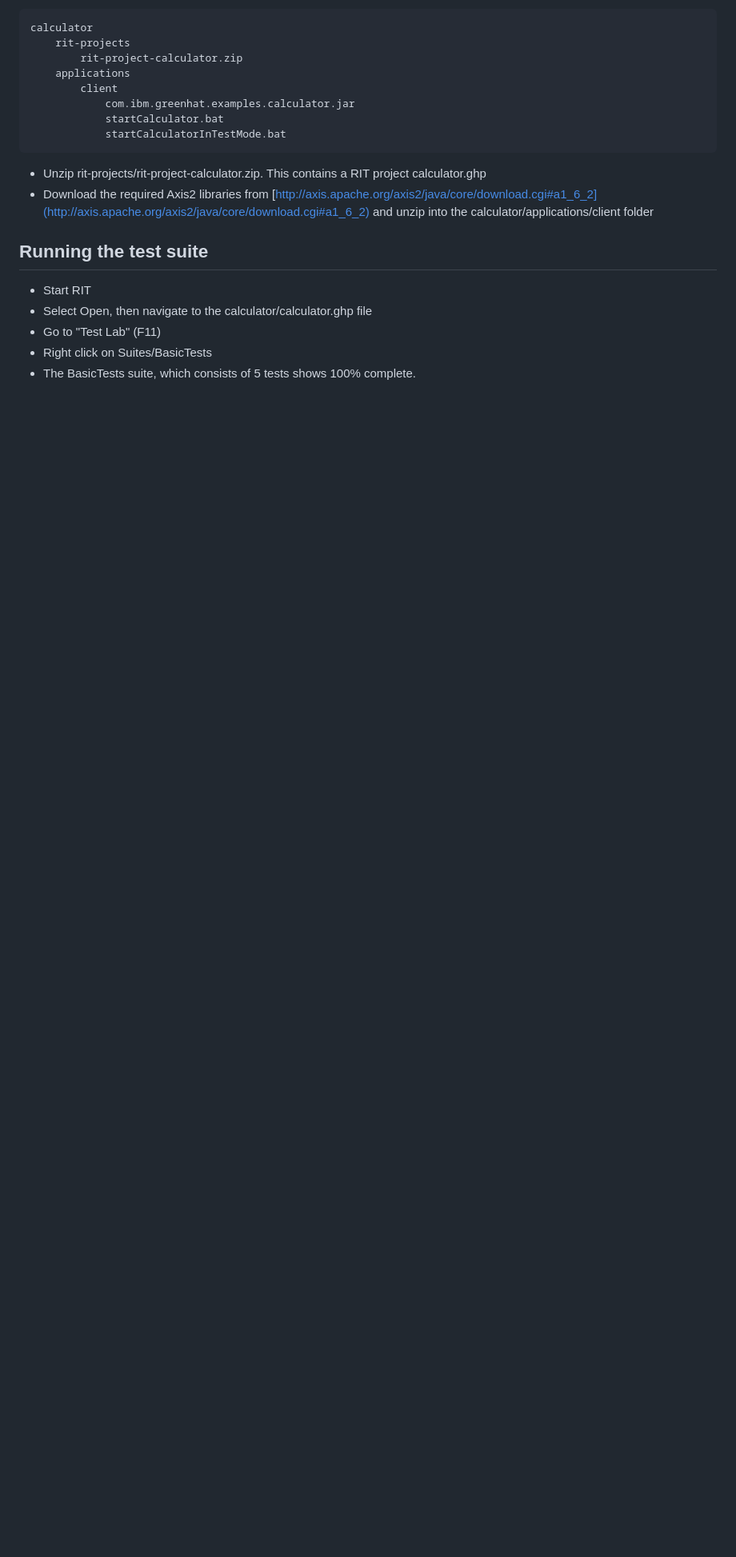
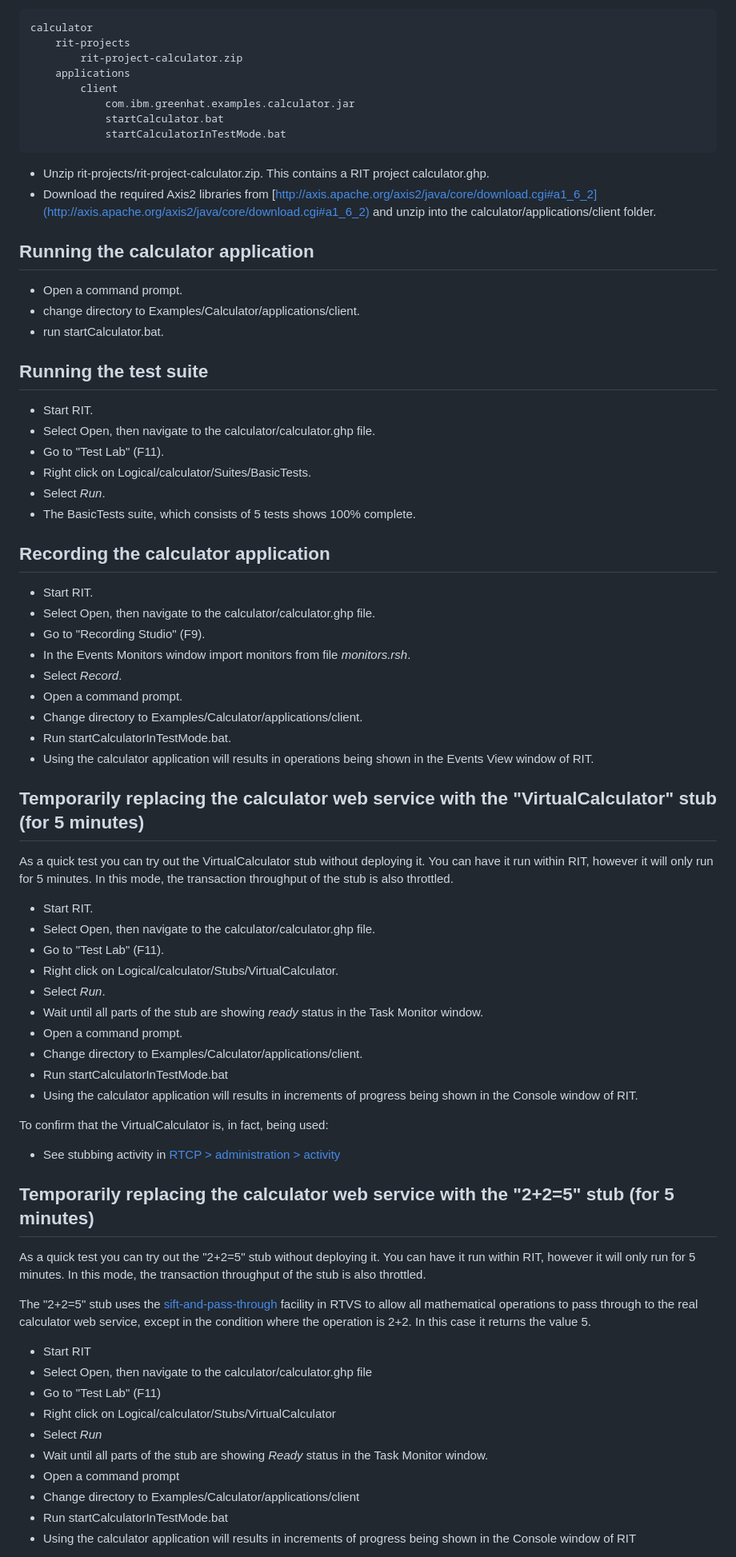
Before and after one commit to ibm-rtvs/Examples, a Markdown page: calculator/README.md, the part around the change printed below. Shown: that part at 80% size. Drawn GitHub-style; blank space fills up the shorter version.

Commit message:
improve/expand instructions

```diff
--- a/calculator/README.md
+++ b/calculator/README.md
@@ -38,13 +38,73 @@ After download of the Examples project, the folder structure for the calculator
                 startCalculator.bat
                 startCalculatorInTestMode.bat
 
-- Unzip rit-projects/rit-project-calculator.zip. This contains a RIT project calculator.ghp
-- Download the required Axis2 libraries from [http://axis.apache.org/axis2/java/core/download.cgi#a1_6_2](http://axis.apache.org/axis2/java/core/download.cgi#a1_6_2) and unzip into the calculator/applications/client folder
+- Unzip rit-projects/rit-project-calculator.zip. This contains a RIT project calculator.ghp.
+- Download the required Axis2 libraries from [http://axis.apache.org/axis2/java/core/download.cgi#a1_6_2](http://axis.apache.org/axis2/java/core/download.cgi#a1_6_2) and unzip into the calculator/applications/client folder.
+
+## Running the calculator application
+- Open a command prompt.
+- change directory to Examples/Calculator/applications/client.
+- run startCalculator.bat.
 
 ## Running the test suite
+- Start RIT.
+- Select Open, then navigate to the calculator/calculator.ghp file.
+- Go to "Test Lab" (F11).
+- Right click on Logical/calculator/Suites/BasicTests.
+- Select *Run*.
+- The BasicTests suite, which consists of 5 tests shows 100% complete.
+
+## Recording the calculator application
+- Start RIT.
+- Select Open, then navigate to the calculator/calculator.ghp file.
+- Go to "Recording Studio" (F9).
+- In the Events Monitors window import monitors from file *monitors.rsh*.
+- Select *Record*.
+- Open a command prompt.
+- Change directory to Examples/Calculator/applications/client.
+- Run startCalculatorInTestMode.bat.
+- Using the calculator application will results in operations being shown in the Events View window of RIT.
+
+
+## Temporarily replacing the calculator web service with the "VirtualCalculator" stub (for 5 minutes)
+
+As a quick test you can try out the VirtualCalculator stub without deploying it.
+You can have it run within RIT, however it will only run for 5 minutes.
+ In this mode, the transaction throughput of the stub is also throttled.
+
+- Start RIT.
+- Select Open, then navigate to the calculator/calculator.ghp file.
+- Go to "Test Lab" (F11).
+- Right click on Logical/calculator/Stubs/VirtualCalculator.
+- Select *Run*.
+- Wait until all parts of the stub are showing *ready* status in the Task Monitor window.
+- Open a command prompt.
+- Change directory to Examples/Calculator/applications/client.
+- Run startCalculatorInTestMode.bat
+- Using the calculator application will results in increments of progress being shown in the Console window of RIT.
+
+To confirm that the VirtualCalculator is, in fact, being used:
+
+ - See stubbing activity in [RTCP > administration > activity](http://jkelly-w520.hursley.ibm.com:7819/RTCP/#Administration:activity)
+
+
+## Temporarily replacing the calculator web service with the "2+2=5" stub (for 5 minutes)
+
+As a quick test you can try out the "2+2=5" stub without deploying it.
+You can have it run within RIT, however it will only run for 5 minutes.
+In this mode, the transaction throughput of the stub is also throttled.
+
+The "2+2=5" stub uses the [sift-and-pass-through](http://www-01.ibm.com/support/knowledgecenter/SSBLQQ_8.6.0/com.ibm.rational.rtvs.ref.doc/topics/c_rtvsref_sift_passthrough.html?lang=en "sift-and-pass-through") facility in RTVS to allow all mathematical operations to pass through to the real calculator
+web service, except in the condition where the operation is 2+2. In this case it returns the value 5.
+
 - Start RIT
 - Select Open, then navigate to the calculator/calculator.ghp file
 - Go to "Test Lab" (F11)
-- Right click on Suites/BasicTests
-- The BasicTests suite, which consists of 5 tests shows 100% complete.
+- Right click on Logical/calculator/Stubs/VirtualCalculator
+- Select *Run*
+- Wait until all parts of the stub are showing *Ready* status in the Task Monitor window.
+- Open a command prompt
+- Change directory to Examples/Calculator/applications/client
+- Run startCalculatorInTestMode.bat
+- Using the calculator application will results in increments of progress being shown in the Console window of RIT
 
```
Also changed, not shown: other parts of calculator/README.md (+26 -14 lines), calculator/spyglass.png (added), 1 other file.
